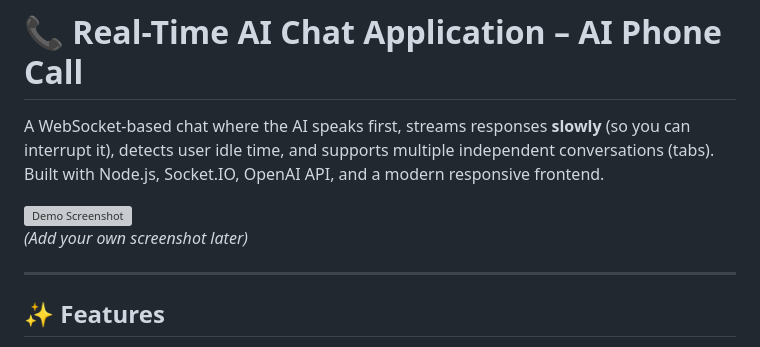
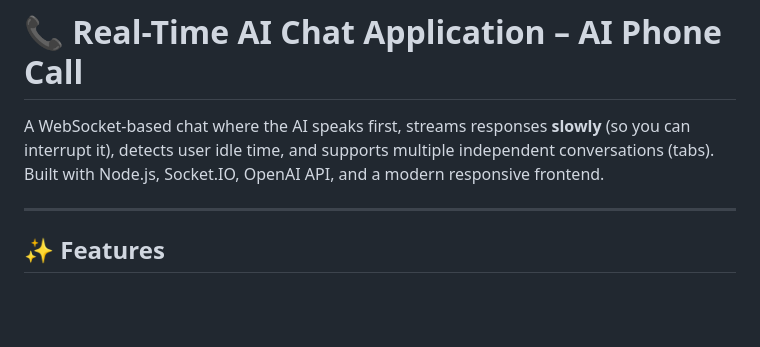
Before and after one commit to SUNKUSHANMUKH/ai-phone-chat, a Markdown page: README.md, the part around one of its changes. Rendered like a GitHub page; blank space fills up the shorter version; grey boxes are pictures that could not be loaded.

Commit message:
removed logos and the screenshot

```diff
--- a/README.md
+++ b/README.md
@@ -1,9 +1,6 @@
 # 📞 Real-Time AI Chat Application – AI Phone Call
 
 A WebSocket-based chat where the AI speaks first, streams responses **slowly** (so you can interrupt it), detects user idle time, and supports multiple independent conversations (tabs). Built with Node.js, Socket.IO, OpenAI API, and a modern responsive frontend.
-
-![Demo Screenshot](https://via.placeholder.com/800x400?text=AI+Phone+Call+Demo)
-*(Add your own screenshot later)*
 
 ---
 
```
Also changed, not shown: other parts of README.md (+9 -9 lines).
